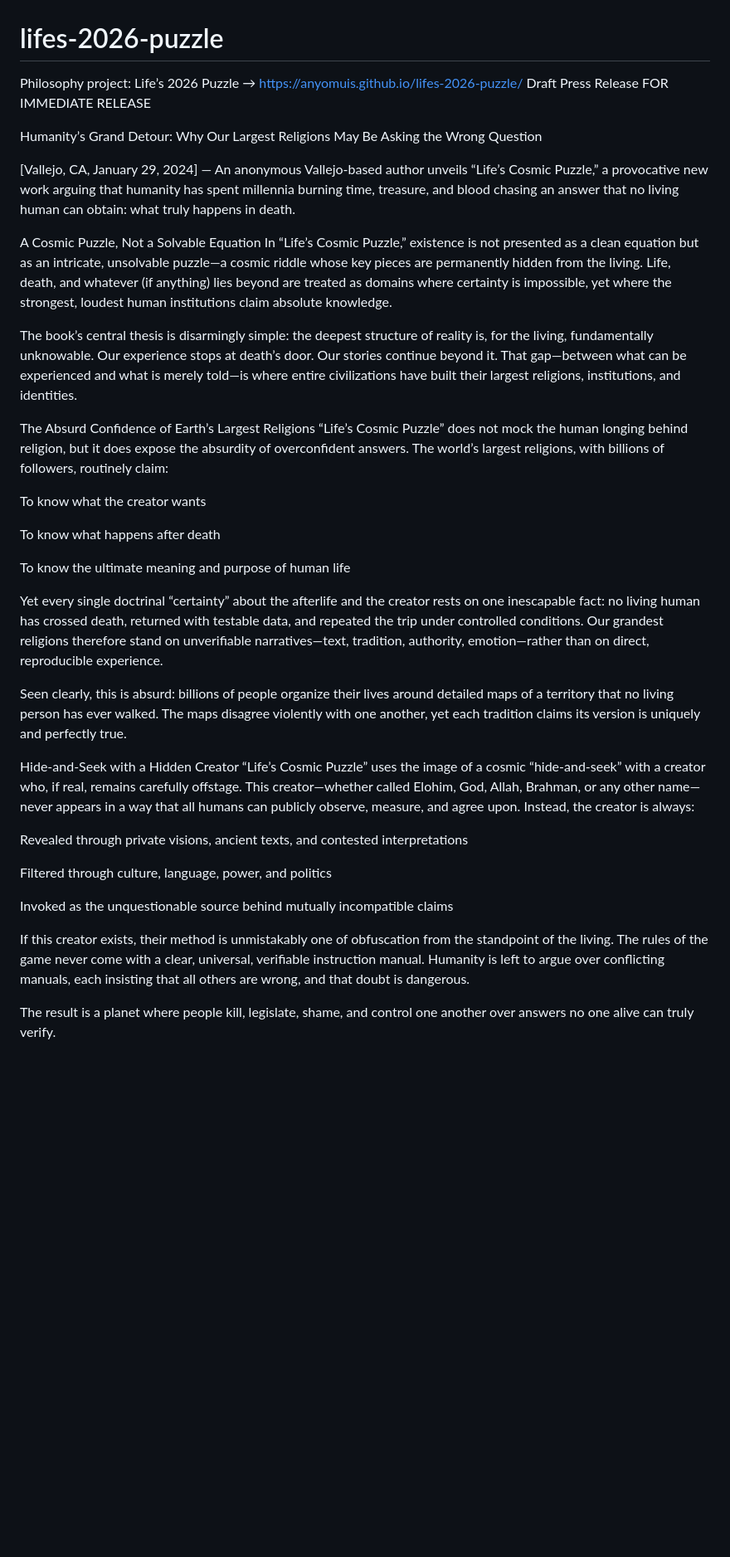
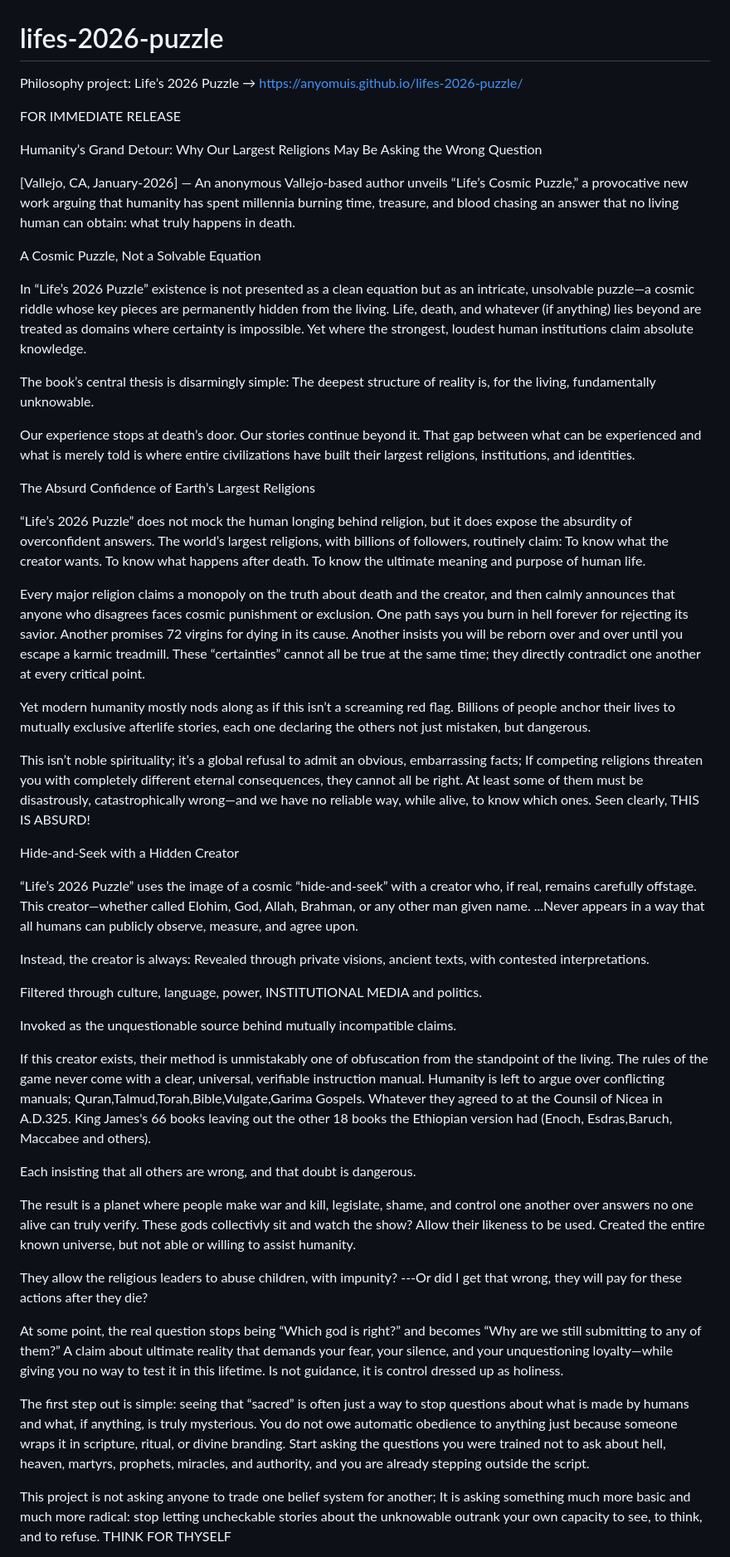
Before and after one commit to anyomuis/lifes-2026-puzzle, a Markdown page: README.md, the part around one of its changes. Shown at 83% size. GitHub-like rendering; blank space fills up the shorter version.

Commit message:
Update README.md
grammar/look/proof

```diff
--- a/README.md
+++ b/README.md
@@ -1,41 +1,95 @@
 # lifes-2026-puzzle
 Philosophy project: Life’s 2026 Puzzle → https://anyomuis.github.io/lifes-2026-puzzle/
-Draft Press Release
+
 FOR IMMEDIATE RELEASE
 
 Humanity’s Grand Detour: Why Our Largest Religions May Be Asking the Wrong Question
 
-[Vallejo, CA, January 29, 2024] — An anonymous Vallejo-based author unveils “Life’s Cosmic Puzzle,” a provocative new work arguing that humanity has spent millennia burning time, treasure, and blood chasing an answer that no living human can obtain: what truly happens in death.
+[Vallejo, CA, January-2026] — An anonymous Vallejo-based author unveils “Life’s Cosmic Puzzle,” a provocative new work arguing that humanity has spent millennia burning time, treasure, and blood chasing an answer that no living human can obtain: what truly happens in death.
 
 A Cosmic Puzzle, Not a Solvable Equation
-In “Life’s Cosmic Puzzle,” existence is not presented as a clean equation but as an intricate, unsolvable puzzle—a cosmic riddle whose key pieces are permanently hidden from the living. Life, death, and whatever (if anything) lies beyond are treated as domains where certainty is impossible, yet where the strongest, loudest human institutions claim absolute knowledge.
 
-The book’s central thesis is disarmingly simple: the deepest structure of reality is, for the living, fundamentally unknowable. Our experience stops at death’s door. Our stories continue beyond it. That gap—between what can be experienced and what is merely told—is where entire civilizations have built their largest religions, institutions, and identities.
+
+In “Life’s 2026 Puzzle” existence is not presented as a clean equation but as an intricate, unsolvable puzzle—a cosmic riddle whose key pieces are permanently hidden from the living.
+Life, death, and whatever (if anything) lies beyond are treated as domains where certainty is impossible.
+   Yet where the strongest, loudest human institutions claim absolute knowledge.
+
+The book’s central thesis is disarmingly simple:
+    The deepest structure of reality is, for the living, fundamentally unknowable.
+
+  Our experience stops at death’s door.
+    Our stories continue beyond it.
+     That gap between what can be experienced and what is merely told is where entire civilizations have built their largest religions, institutions, and identities.
+
+
 
 The Absurd Confidence of Earth’s Largest Religions
-“Life’s Cosmic Puzzle” does not mock the human longing behind religion, but it does expose the absurdity of overconfident answers. The world’s largest religions, with billions of followers, routinely claim:
 
-To know what the creator wants
 
-To know what happens after death
 
-To know the ultimate meaning and purpose of human life
+“Life’s 2026 Puzzle” does not mock the human longing behind religion, but it does expose the absurdity of overconfident answers.
+The world’s largest religions, with billions of followers, routinely claim:
+    To know what the creator wants.
+    To know what happens after death.
+    To know the ultimate meaning and purpose of human life.
 
-Yet every single doctrinal “certainty” about the afterlife and the creator rests on one inescapable fact: no living human has crossed death, returned with testable data, and repeated the trip under controlled conditions. Our grandest religions therefore stand on unverifiable narratives—text, tradition, authority, emotion—rather than on direct, reproducible experience.
+Every major religion claims a monopoly on the truth about death and the creator, and then calmly announces that anyone who disagrees faces cosmic punishment or exclusion.
+   One path says you burn in hell forever for rejecting its savior.
+   Another promises 72 virgins for dying in its cause.
+   Another insists you will be reborn over and over until you escape a karmic treadmill.
+These “certainties” cannot all be true at the same time; they directly contradict one another at every critical point.
 
-Seen clearly, this is absurd: billions of people organize their lives around detailed maps of a territory that no living person has ever walked. The maps disagree violently with one another, yet each tradition claims its version is uniquely and perfectly true.
+Yet modern humanity mostly nods along as if this isn’t a screaming red flag.
+Billions of people anchor their lives to mutually exclusive afterlife stories, each one declaring the others not just mistaken, but dangerous.
+
+This isn’t noble spirituality; it’s a global refusal to admit an obvious, embarrassing facts;
+    If competing religions threaten you with completely different eternal consequences, they cannot all be right.
+    At least some of them must be disastrously, catastrophically wrong—and we have no reliable way, while alive, to know which ones.
+Seen clearly, THIS IS ABSURD!
+
 
 Hide-and-Seek with a Hidden Creator
-“Life’s Cosmic Puzzle” uses the image of a cosmic “hide‑and‑seek” with a creator who, if real, remains carefully offstage. This creator—whether called Elohim, God, Allah, Brahman, or any other name—never appears in a way that all humans can publicly observe, measure, and agree upon. Instead, the creator is always:
 
-Revealed through private visions, ancient texts, and contested interpretations
 
-Filtered through culture, language, power, and politics
+“Life’s 2026 Puzzle” uses the image of a cosmic “hide‑and‑seek” with a creator who, if real, remains carefully offstage.
+This creator—whether called Elohim, God, Allah, Brahman, or any other man given name.
+...Never appears in a way that all humans can publicly observe, measure, and agree upon.
 
-Invoked as the unquestionable source behind mutually incompatible claims
+Instead, the creator is always:
+Revealed through private visions, ancient texts, with contested interpretations.
 
-If this creator exists, their method is unmistakably one of obfuscation from the standpoint of the living. The rules of the game never come with a clear, universal, verifiable instruction manual. Humanity is left to argue over conflicting manuals, each insisting that all others are wrong, and that doubt is dangerous.
+Filtered through culture, language, power, INSTITUTIONAL MEDIA and politics.
 
-The result is a planet where people kill, legislate, shame, and control one another over answers no one alive can truly verify.
+Invoked as the unquestionable source behind mutually incompatible claims.
+
+If this creator exists, their method is unmistakably one of obfuscation from the standpoint of the living.
+The rules of the game never come with a clear, universal, verifiable instruction manual.
+Humanity is left to argue over conflicting manuals;
+   Quran,Talmud,Torah,Bible,Vulgate,Garima Gospels.
+   Whatever they agreed to at the Counsil of Nicea in A.D.325.
+   King James's 66 books leaving out the other 18 books the Ethiopian version had (Enoch, Esdras,Baruch, Maccabee and others).
+
+   Each insisting that all others are wrong, and that doubt is dangerous.
+
+The result is a planet where people make war and kill, legislate, shame, and control one another over answers no one alive can truly verify.
+These gods collectivly sit and watch the show?
+Allow their likeness to be used.
+Created the entire known universe, but not able or willing to assist humanity.
+
+They allow the religious leaders to abuse children, with impunity?
+---Or did I get that wrong, they will pay for these actions after they die?
+
+At some point, the real question stops being “Which god is right?” and becomes “Why are we still submitting to any of them?”
+A claim about ultimate reality that demands your fear, your silence, and your unquestioning loyalty—while giving you no way to test it in this lifetime.
+Is not guidance, it is control dressed up as holiness.
+
+The first step out is simple: seeing that “sacred” is often just a way to stop questions about what is made by humans and what, if anything, is truly mysterious.
+You do not owe automatic obedience to anything just because someone wraps it in scripture, ritual, or divine branding.
+Start asking the questions you were trained not to ask about hell, heaven, martyrs, prophets, miracles, and authority, and you are already stepping outside the script.
+
+This project is not asking anyone to trade one belief system for another;
+It is asking something much more basic and much more radical: stop letting uncheckable stories about the unknowable outrank your own capacity to see, to think, and to refuse.
+THINK FOR THYSELF
+
 
 The Creator Concept: One More Step in an Unknowable Chain
```
Also changed, not shown: other parts of README.md (+81 -29 lines).
